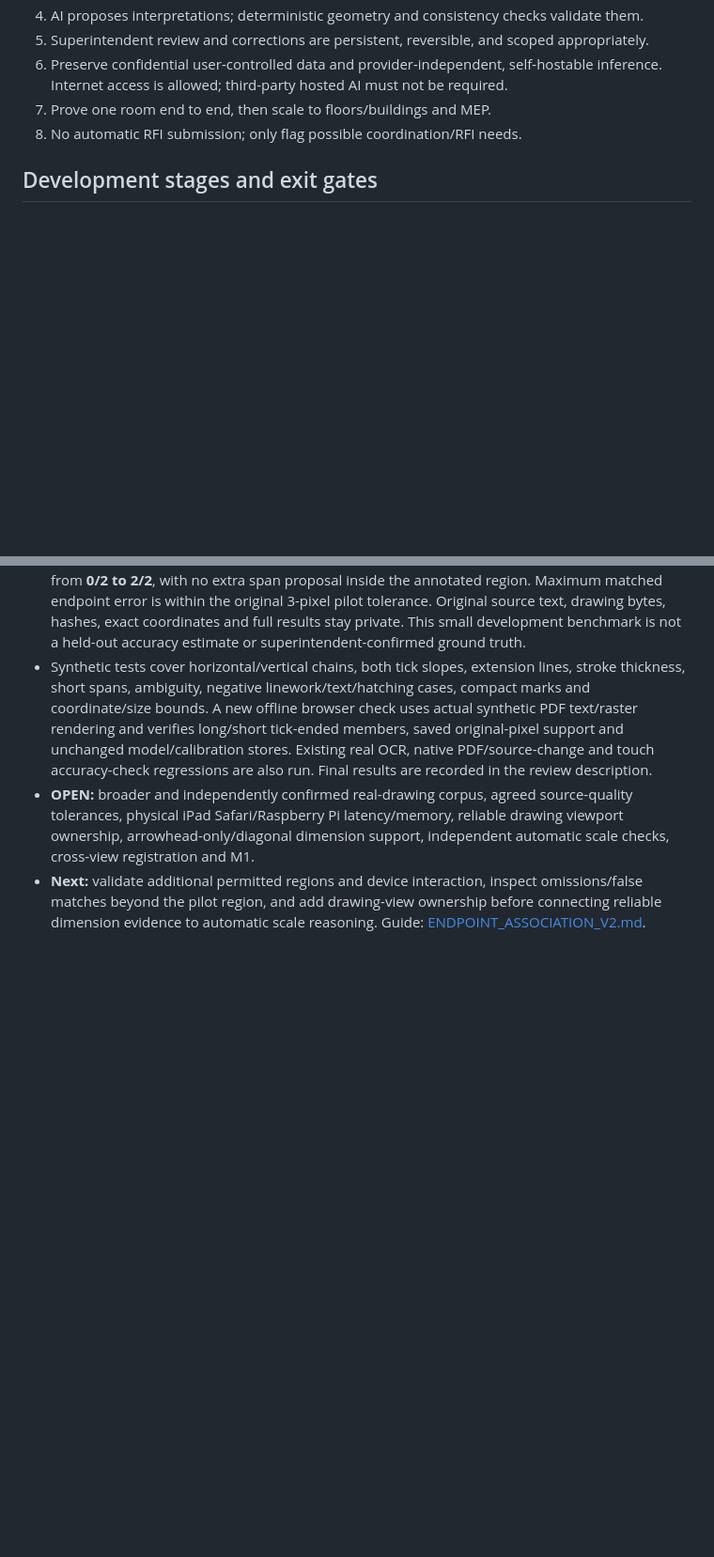
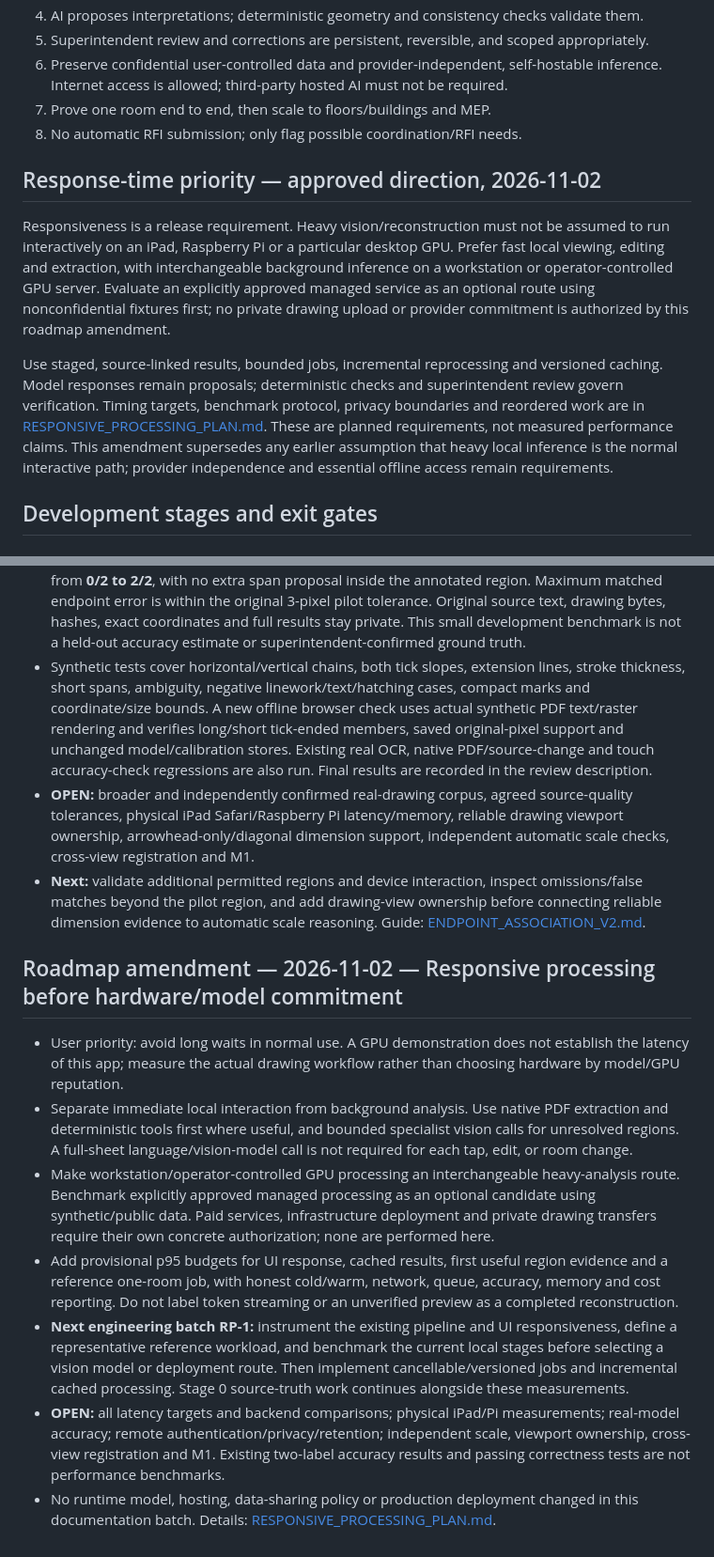
Before and after one commit to joelesquenazi-tech/construction-ai-app, a Markdown page: docs/ENGINEERING_MASTER_PLAN.md, 2 parts joined by grey strips. Shown at 94% size. Drawn GitHub-style; blank space fills up the shorter version.

Commit message:
Prioritize responsive UI and benchmarked background AI processing

```diff
--- a/docs/ENGINEERING_MASTER_PLAN.md
+++ b/docs/ENGINEERING_MASTER_PLAN.md
@@ -14,6 +14,12 @@ Turn real architectural and MEP construction drawings into an accurate, editable
 6. Preserve confidential user-controlled data and provider-independent, self-hostable inference. Internet access is allowed; third-party hosted AI must not be required.
 7. Prove one room end to end, then scale to floors/buildings and MEP.
 8. No automatic RFI submission; only flag possible coordination/RFI needs.
+
+## Response-time priority — approved direction, 2026-11-02
+
+Responsiveness is a release requirement. Heavy vision/reconstruction must not be assumed to run interactively on an iPad, Raspberry Pi or a particular desktop GPU. Prefer fast local viewing, editing and extraction, with interchangeable background inference on a workstation or operator-controlled GPU server. Evaluate an explicitly approved managed service as an optional route using nonconfidential fixtures first; no private drawing upload or provider commitment is authorized by this roadmap amendment.
+
+Use staged, source-linked results, bounded jobs, incremental reprocessing and versioned caching. Model responses remain proposals; deterministic checks and superintendent review govern verification. Timing targets, benchmark protocol, privacy boundaries and reordered work are in [RESPONSIVE_PROCESSING_PLAN.md](RESPONSIVE_PROCESSING_PLAN.md). These are planned requirements, not measured performance claims. This amendment supersedes any earlier assumption that heavy local inference is the normal interactive path; provider independence and essential offline access remain requirements.
 
 ## Development stages and exit gates
 ### Stage 0 — Baseline and test corpus
@@ -509,3 +515,14 @@ Define a versioned, dependency-free feature catalog and JSON instance schema wit
 - Synthetic tests cover horizontal/vertical chains, both tick slopes, extension lines, stroke thickness, short spans, ambiguity, negative linework/text/hatching cases, compact marks and coordinate/size bounds. A new offline browser check uses actual synthetic PDF text/raster rendering and verifies long/short tick-ended members, saved original-pixel support and unchanged model/calibration stores. Existing real OCR, native PDF/source-change and touch accuracy-check regressions are also run. Final results are recorded in the review description.
 - **OPEN:** broader and independently confirmed real-drawing corpus, agreed source-quality tolerances, physical iPad Safari/Raspberry Pi latency/memory, reliable drawing viewport ownership, arrowhead-only/diagonal dimension support, independent automatic scale checks, cross-view registration and M1.
 - **Next:** validate additional permitted regions and device interaction, inspect omissions/false matches beyond the pilot region, and add drawing-view ownership before connecting reliable dimension evidence to automatic scale reasoning. Guide: [ENDPOINT_ASSOCIATION_V2.md](ENDPOINT_ASSOCIATION_V2.md).
+
+
+## Roadmap amendment — 2026-11-02 — Responsive processing before hardware/model commitment
+
+- User priority: avoid long waits in normal use. A GPU demonstration does not establish the latency of this app; measure the actual drawing workflow rather than choosing hardware by model/GPU reputation.
+- Separate immediate local interaction from background analysis. Use native PDF extraction and deterministic tools first where useful, and bounded specialist vision calls for unresolved regions. A full-sheet language/vision-model call is not required for each tap, edit, or room change.
+- Make workstation/operator-controlled GPU processing an interchangeable heavy-analysis route. Benchmark explicitly approved managed processing as an optional candidate using synthetic/public data. Paid services, infrastructure deployment and private drawing transfers require their own concrete authorization; none are performed here.
+- Add provisional p95 budgets for UI response, cached results, first useful region evidence and a reference one-room job, with honest cold/warm, network, queue, accuracy, memory and cost reporting. Do not label token streaming or an unverified preview as a completed reconstruction.
+- **Next engineering batch RP-1:** instrument the existing pipeline and UI responsiveness, define a representative reference workload, and benchmark the current local stages before selecting a vision model or deployment route. Then implement cancellable/versioned jobs and incremental cached processing. Stage 0 source-truth work continues alongside these measurements.
+- **OPEN:** all latency targets and backend comparisons; physical iPad/Pi measurements; real-model accuracy; remote authentication/privacy/retention; independent scale, viewport ownership, cross-view registration and M1. Existing two-label accuracy results and passing correctness tests are not performance benchmarks.
+- No runtime model, hosting, data-sharing policy or production deployment changed in this documentation batch. Details: [RESPONSIVE_PROCESSING_PLAN.md](RESPONSIVE_PROCESSING_PLAN.md).
```
Also changed, not shown: docs/RESPONSIVE_PROCESSING_PLAN.md (added, +60 -0 lines).
